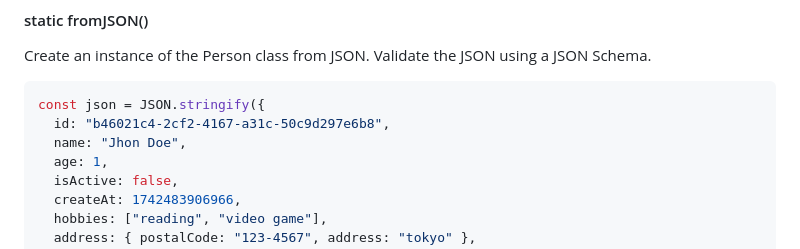
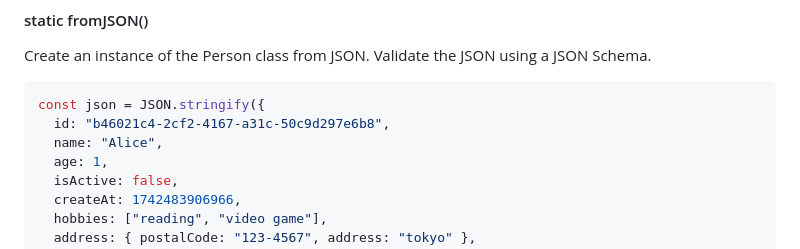
Before and after one commit to rising3/smart-entity-js, a Markdown page: README.md, the part around the change. GitHub-like rendering.

Commit message:
docs: polish

````diff
--- a/README.md
+++ b/README.md
@@ -164,7 +164,7 @@ Validate the JSON using a JSON Schema.
 ``` typescript
 const json = JSON.stringify({
   id: "b46021c4-2cf2-4167-a31c-50c9d297e6b8",
-  name: "Jhon Doe",
+  name: "Alice",
   age: 1,
   isActive: false,
   createAt: 1742483906966,
````
